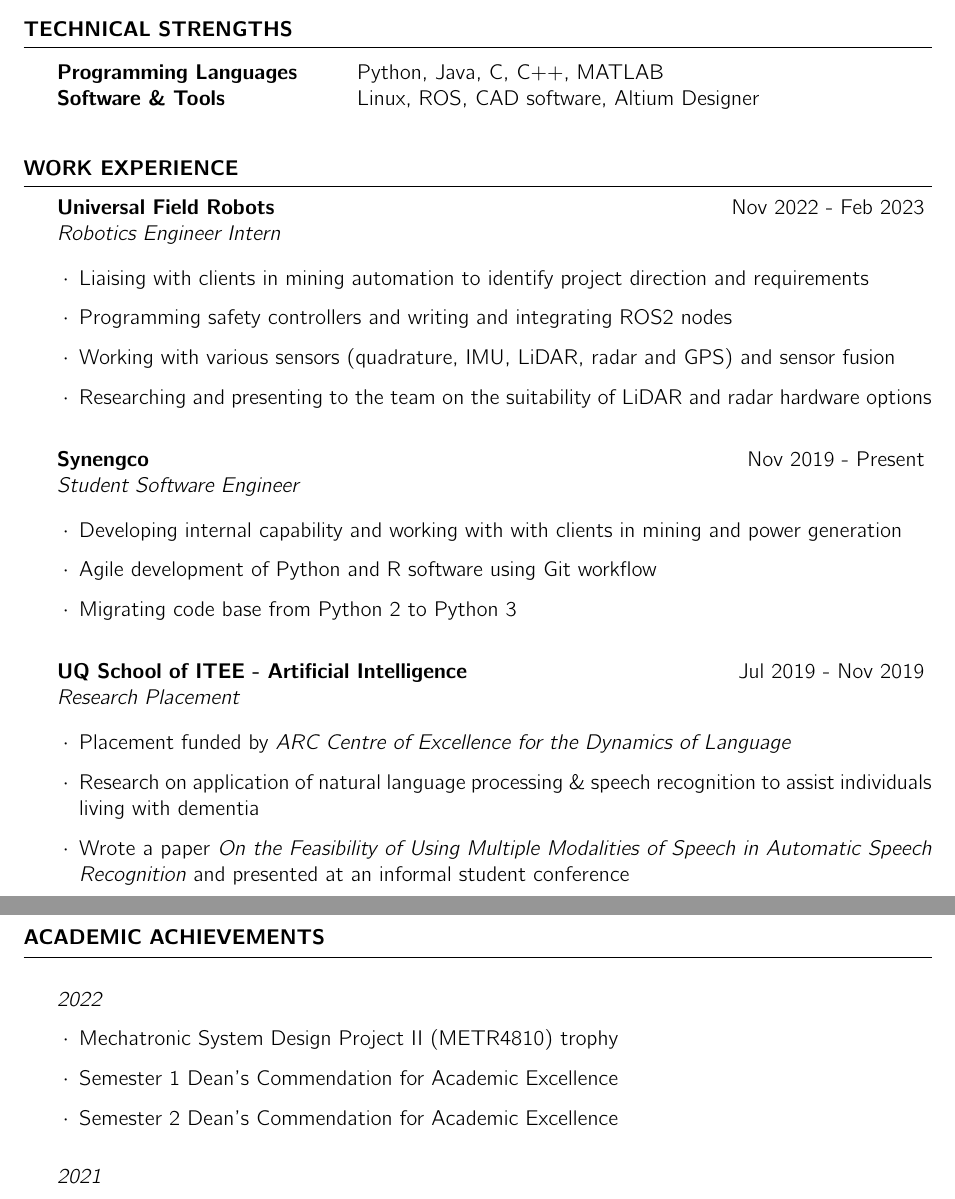
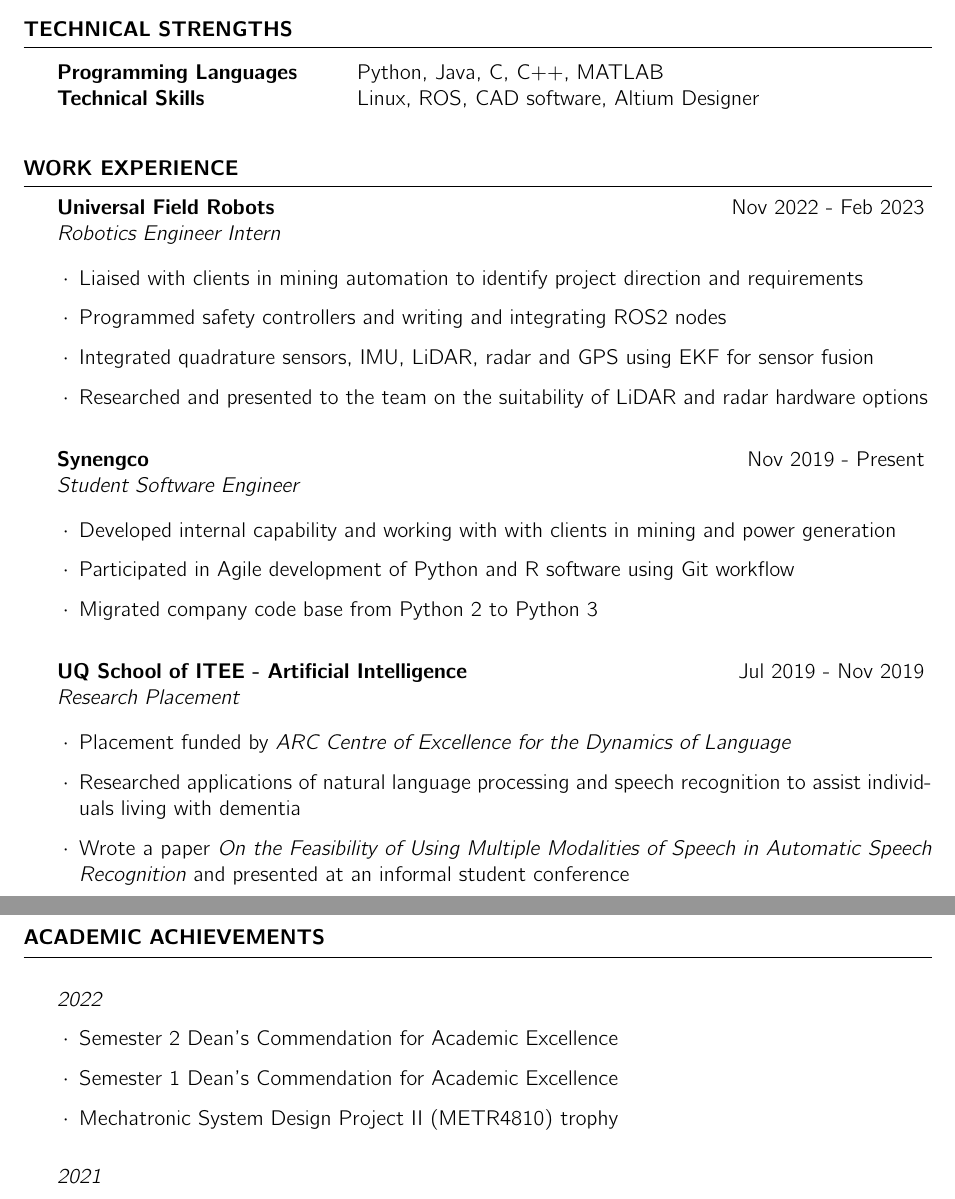
Before and after one commit to deren-teo/resume-latex, a LaTeX CV (resume.tex): two parts of pages 1 and 2 of 2, joined at a grey line, cut so that both start at the same text. Compiled offline with pdfLaTeX.

Commit message:
Minor consistency updates

```diff
--- a/resume.tex
+++ b/resume.tex
@@ -59,7 +59,7 @@
 
 \begin{tabular}{ @{} >{\bfseries}l @{\hspace{6ex}} l }
 Programming Languages & Python, Java, C, C++, MATLAB \\
-Software \& Tools & Linux, ROS, CAD software, Altium Designer \\
+Technical Skills & Linux, ROS, CAD software, Altium Designer \\
 \end{tabular}
 
 \end{rSection}
@@ -71,25 +71,25 @@
 \begin{rSection}{Work Experience}
 
 \begin{rSubsection}{Universal Field Robots}{Nov 2022 - Feb 2023}{Robotics Engineer Intern}{}
-\item Liaising with clients in mining automation to identify project direction and requirements
-\item Programming safety controllers and writing and integrating ROS2 nodes
-\item Working with various sensors (quadrature, IMU, LiDAR, radar and GPS) and sensor fusion
-\item Researching and presenting to the team on the suitability of LiDAR and radar hardware options
+\item Liaised with clients in mining automation to identify project direction and requirements
+\item Programmed safety controllers and writing and integrating ROS2 nodes
+\item Integrated quadrature sensors, IMU, LiDAR, radar and GPS using EKF for sensor fusion
+\item Researched and presented to the team on the suitability of LiDAR and radar hardware options
 \end{rSubsection}
 
 %------------------------------------------------
 
 \begin{rSubsection}{Synengco}{Nov 2019 - Present}{Student Software Engineer}{}
-\item Developing internal capability and working with with clients in mining and power generation
-\item Agile development of Python and R software using Git workflow
-\item Migrating code base from Python 2 to Python 3
+\item Developed internal capability and working with with clients in mining and power generation
+\item Participated in Agile development of Python and R software using Git workflow
+\item Migrated company code base from Python 2 to Python 3
 \end{rSubsection}
 
 %------------------------------------------------
 
 \begin{rSubsection}{UQ School of ITEE - Artificial Intelligence}{Jul 2019 - Nov 2019}{Research Placement}{}
 \item Placement funded by \textit{ARC Centre of Excellence for the Dynamics of Language}
-\item Research on application of natural language processing \& speech recognition to assist individuals living with dementia
+\item Researched applications of natural language processing and speech recognition to assist individuals living with dementia
 \item Wrote a paper \textit{On the Feasibility of Using Multiple Modalities of Speech in Automatic Speech Recognition} and presented at an informal student conference
 \end{rSubsection}
 
@@ -113,9 +113,9 @@
 \begin{rSection}{Academic Achievements} \itemsep -2pt
 \item \textit{2022}
 \begin{list}{$\cdot$}{\leftmargin=1em} % \cdot used for bullets, no indentation
+    \item Semester 2 Dean's Commendation for Academic Excellence
+    \item Semester 1 Dean's Commendation for Academic Excellence
     \item Mechatronic System Design Project II (METR4810) trophy
-    \item Semester 1 Dean's Commendation for Academic Excellence
-    \item Semester 2 Dean's Commendation for Academic Excellence
 \end{list}
 
 \vspace{1em}
```
